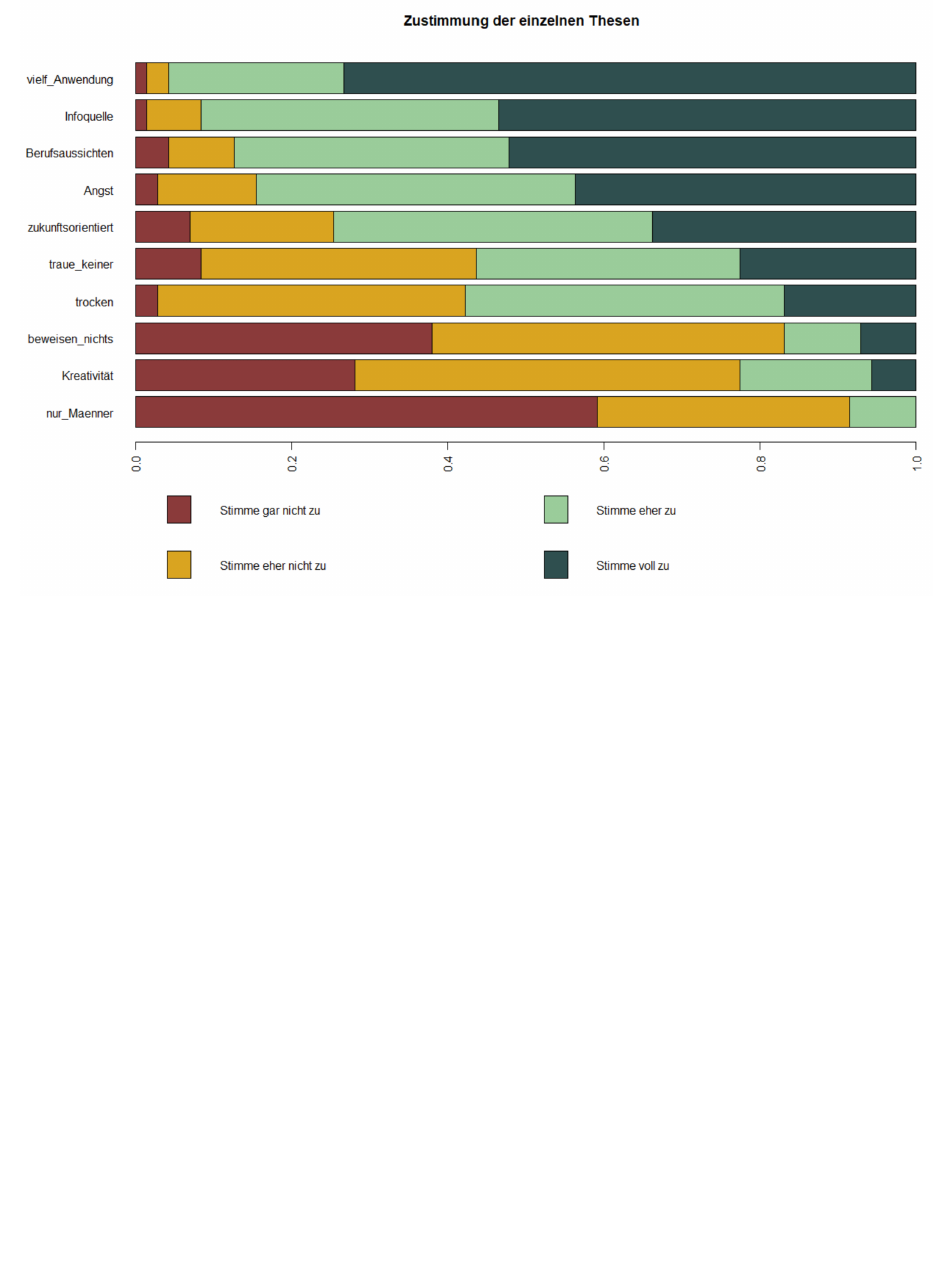
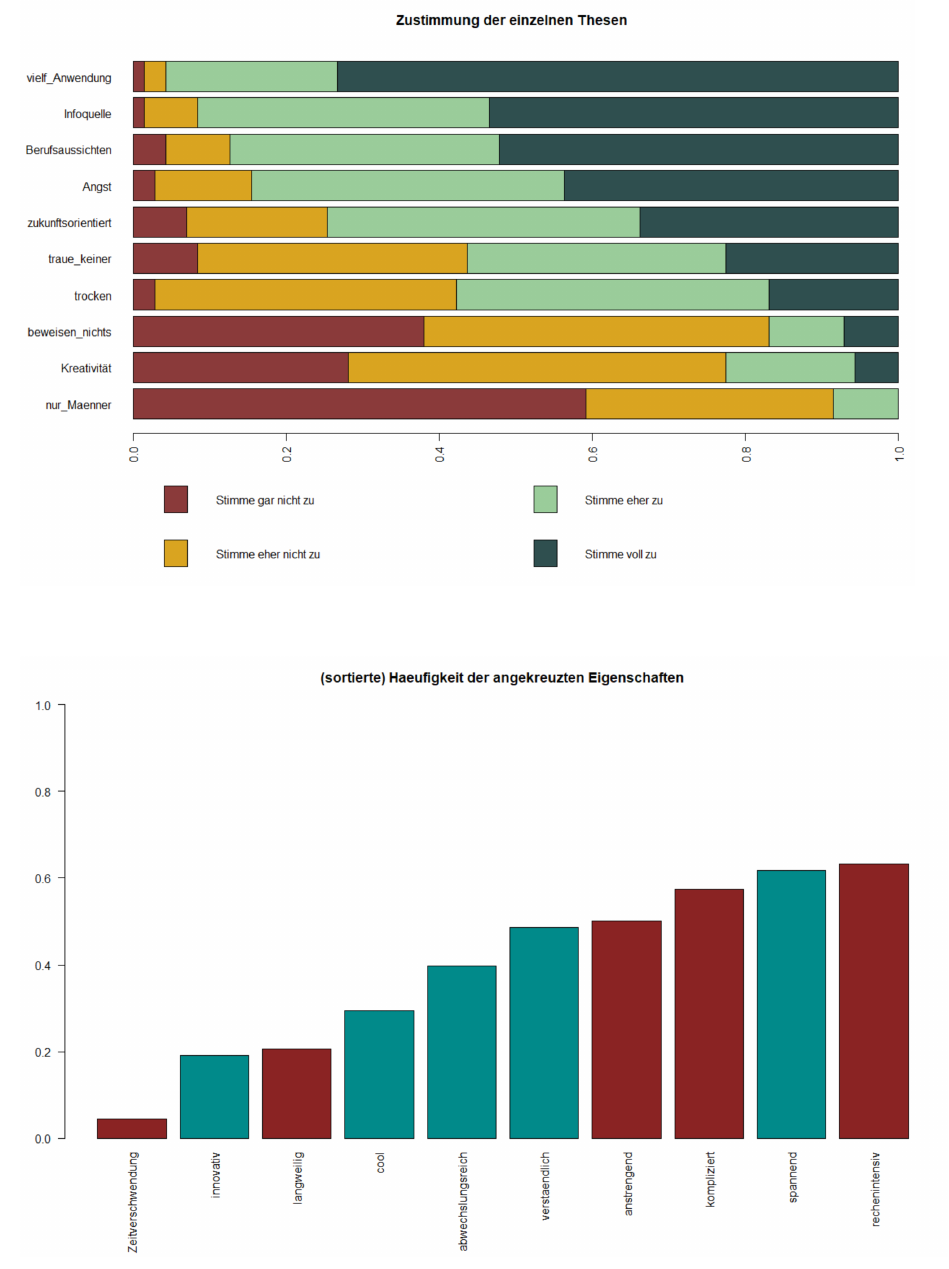
Before and after one commit to carolinebaer/Fragebogen_Erhebungstechniken, a LaTeX document (Grafiken/Übung 4.tex): part of page 1 of 11 before the commit and part of page 1 of 9 after it, cut at the place of the change, the shorter picture padded with empty space. Compiled offline with pdfLaTeX.

Commit message:
TeX-Datei Übung 4 angepasst

```diff
--- a/Grafiken/Übung 4.tex
+++ b/Grafiken/Übung 4.tex
@@ -24,7 +24,7 @@
 
 \begin{document}
 %Thesen:\\
-\includegraphics[scale=0.49]{gestapelter_Barplot_Thesen}
+\includegraphics[scale=0.48]{gestapelter_Barplot_Thesen}
 \vspace{0.2cm}
 
 %Eigenschaften:
```
Also changed, not shown: Grafiken/Übung 4.pdf, 2 other files.
